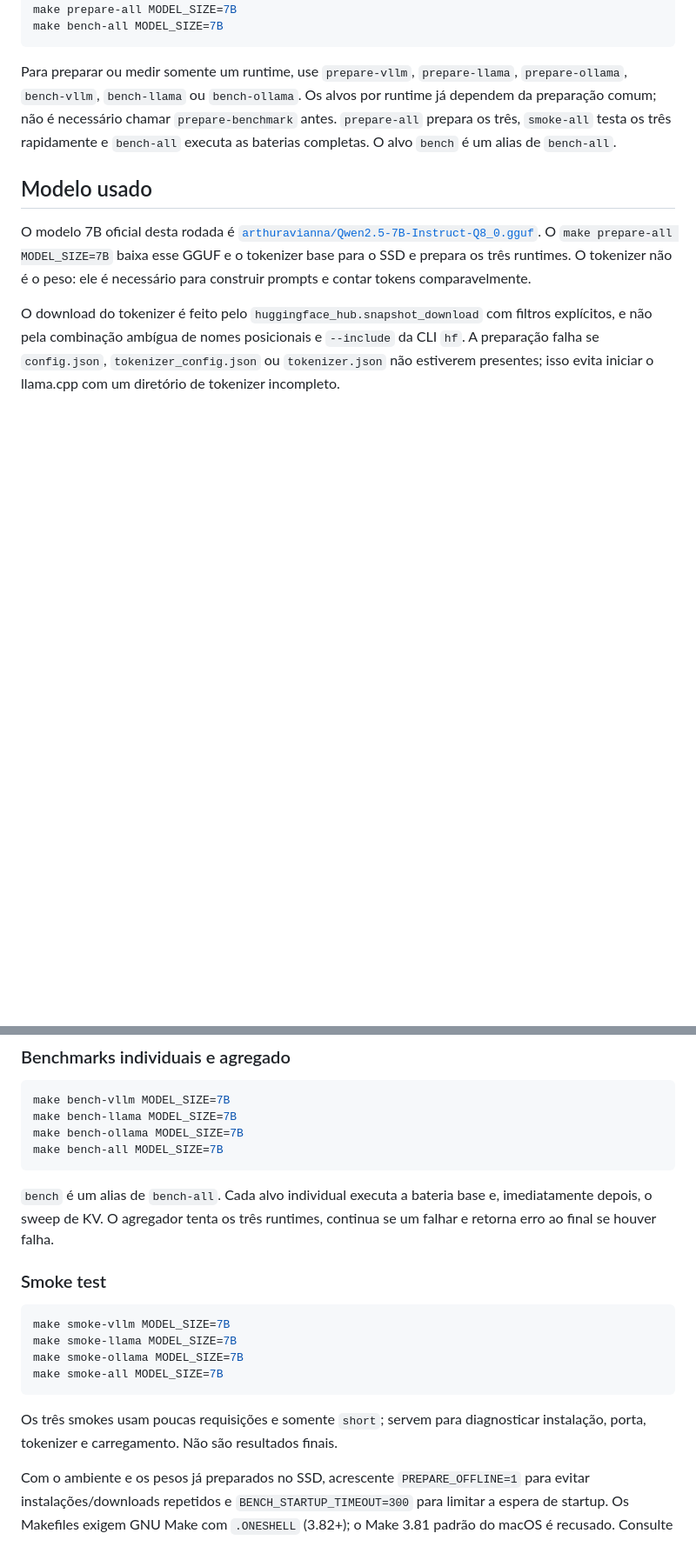
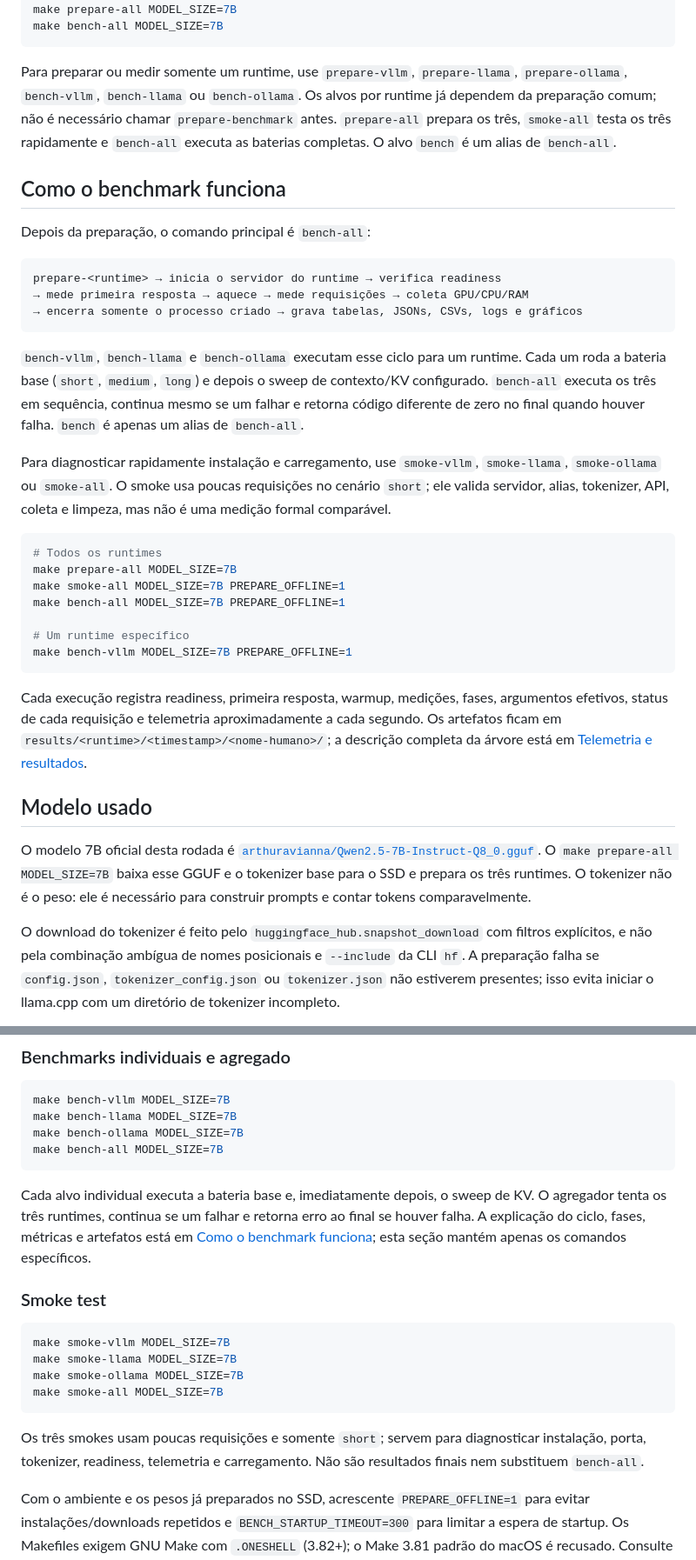
Before and after one commit to yanwerneck/llm_local_inference_masters, a Markdown page: README.md, 2 parts joined by grey strips. Shown at 87% size. Rendered like a GitHub page; blank space fills up the shorter version.

Commit message:
Explain benchmark flow before setup details

````diff
--- a/README.md
+++ b/README.md
@@ -58,6 +58,32 @@ make bench-all MODEL_SIZE=7B
 ```
 
 Para preparar ou medir somente um runtime, use `prepare-vllm`, `prepare-llama`, `prepare-ollama`, `bench-vllm`, `bench-llama` ou `bench-ollama`. Os alvos por runtime já dependem da preparação comum; não é necessário chamar `prepare-benchmark` antes. `prepare-all` prepara os três, `smoke-all` testa os três rapidamente e `bench-all` executa as baterias completas. O alvo `bench` é um alias de `bench-all`.
+
+## Como o benchmark funciona
+
+Depois da preparação, o comando principal é `bench-all`:
+
+```text
+prepare-<runtime> → inicia o servidor do runtime → verifica readiness
+→ mede primeira resposta → aquece → mede requisições → coleta GPU/CPU/RAM
+→ encerra somente o processo criado → grava tabelas, JSONs, CSVs, logs e gráficos
+```
+
+`bench-vllm`, `bench-llama` e `bench-ollama` executam esse ciclo para um runtime. Cada um roda a bateria base (`short`, `medium`, `long`) e depois o sweep de contexto/KV configurado. `bench-all` executa os três em sequência, continua mesmo se um falhar e retorna código diferente de zero no final quando houver falha. `bench` é apenas um alias de `bench-all`.
+
+Para diagnosticar rapidamente instalação e carregamento, use `smoke-vllm`, `smoke-llama`, `smoke-ollama` ou `smoke-all`. O smoke usa poucas requisições no cenário `short`; ele valida servidor, alias, tokenizer, API, coleta e limpeza, mas não é uma medição formal comparável.
+
+```bash
+# Todos os runtimes
+make prepare-all MODEL_SIZE=7B
+make smoke-all MODEL_SIZE=7B PREPARE_OFFLINE=1
+make bench-all MODEL_SIZE=7B PREPARE_OFFLINE=1
+
+# Um runtime específico
+make bench-vllm MODEL_SIZE=7B PREPARE_OFFLINE=1
+```
+
+Cada execução registra readiness, primeira resposta, warmup, medições, fases, argumentos efetivos, status de cada requisição e telemetria aproximadamente a cada segundo. Os artefatos ficam em `results/<runtime>/<timestamp>/<nome-humano>/`; a descrição completa da árvore está em [Telemetria e resultados](#telemetria-e-resultados).
 
 ## Modelo usado
 
@@ -185,7 +211,7 @@ make bench-ollama MODEL_SIZE=7B
 make bench-all MODEL_SIZE=7B
 ```
 
-`bench` é um alias de `bench-all`. Cada alvo individual executa a bateria base e, imediatamente depois, o sweep de KV. O agregador tenta os três runtimes, continua se um falhar e retorna erro ao final se houver falha.
+Cada alvo individual executa a bateria base e, imediatamente depois, o sweep de KV. O agregador tenta os três runtimes, continua se um falhar e retorna erro ao final se houver falha. A explicação do ciclo, fases, métricas e artefatos está em [Como o benchmark funciona](#como-o-benchmark-funciona); esta seção mantém apenas os comandos específicos.
 
 ### Smoke test
 
@@ -196,7 +222,7 @@ make smoke-ollama MODEL_SIZE=7B
 make smoke-all MODEL_SIZE=7B
 ```
 
-Os três smokes usam poucas requisições e somente `short`; servem para diagnosticar instalação, porta, tokenizer e carregamento. Não são resultados finais.
+Os três smokes usam poucas requisições e somente `short`; servem para diagnosticar instalação, porta, tokenizer, readiness, telemetria e carregamento. Não são resultados finais nem substituem `bench-all`.
 
 Com o ambiente e os pesos já preparados no SSD, acrescente `PREPARE_OFFLINE=1` para evitar instalações/downloads repetidos e `BENCH_STARTUP_TIMEOUT=300` para limitar a espera de startup. Os Makefiles exigem GNU Make com `.ONESHELL` (3.82+); o Make 3.81 padrão do macOS é recusado. Consulte o [diagnóstico no RunPod](docs/diagnostico-makefiles.md) para causas, comandos e cobertura dos testes.
 
````
